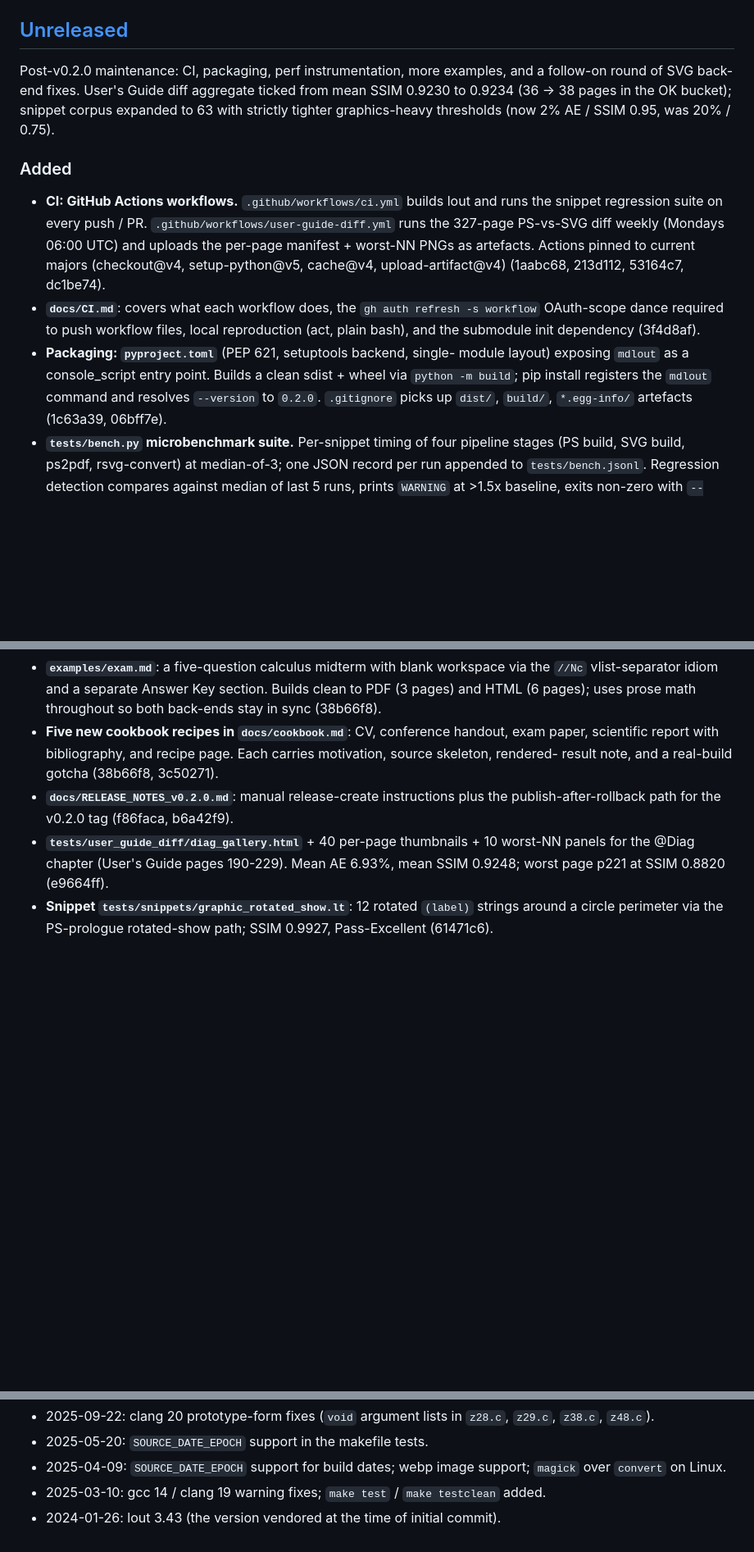
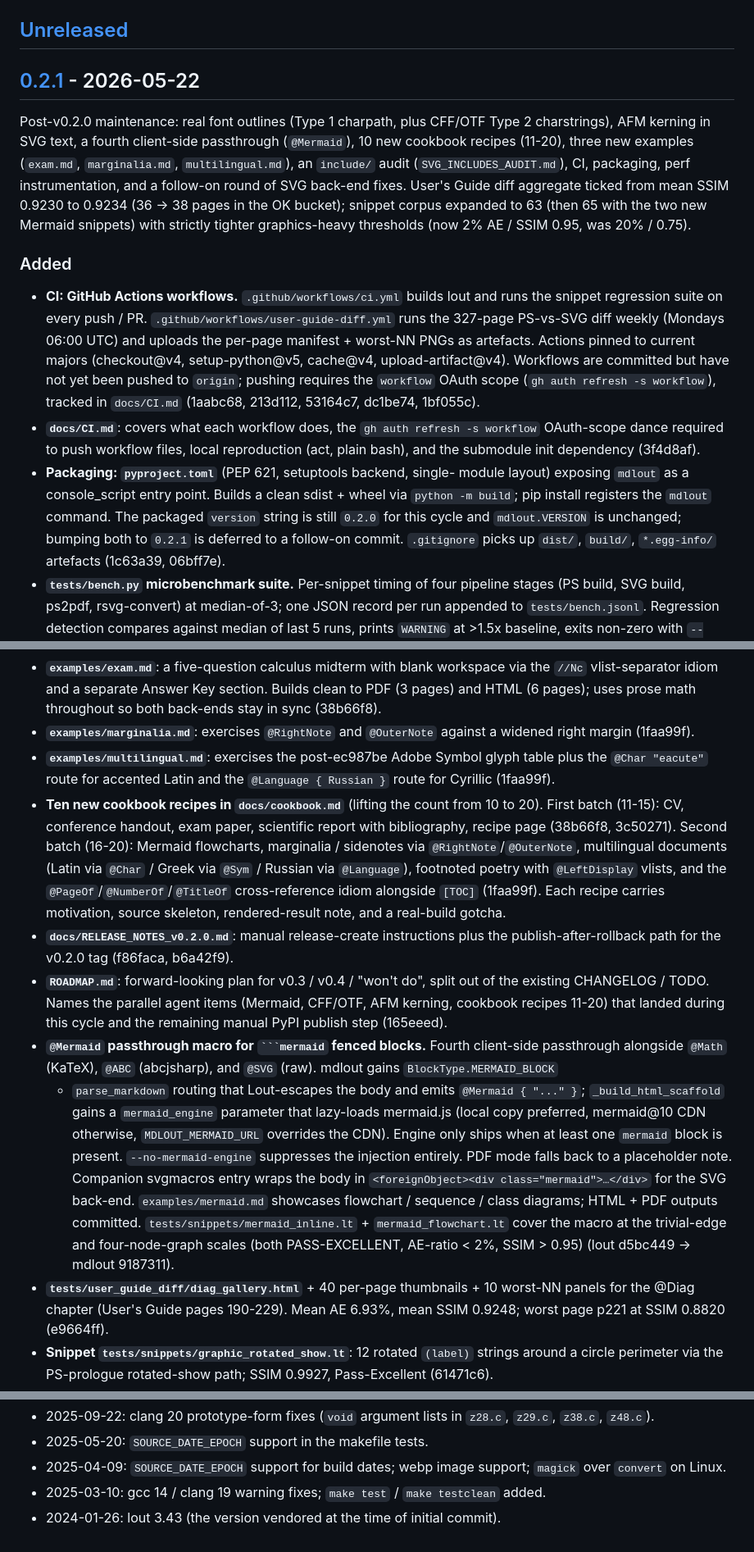
Before and after one commit to jclements3/mdlout, a Markdown page: CHANGELOG.md, 3 parts joined by grey strips. Shown at 82% size. Drawn GitHub-style; blank space fills up the shorter version.

````diff
--- a/CHANGELOG.md
+++ b/CHANGELOG.md
@@ -11,11 +11,19 @@ Submodule-only changes are tagged `[lout]`.
 
 ## [Unreleased]
 
-Post-v0.2.0 maintenance: CI, packaging, perf instrumentation, more
-examples, and a follow-on round of SVG back-end fixes. User's Guide
-diff aggregate ticked from mean SSIM 0.9230 to 0.9234 (36 -> 38 pages
-in the OK bucket); snippet corpus expanded to 63 with strictly tighter
-graphics-heavy thresholds (now 2% AE / SSIM 0.95, was 20% / 0.75).
+## [0.2.1] - 2026-05-22
+
+Post-v0.2.0 maintenance: real font outlines (Type 1 charpath, plus
+CFF/OTF Type 2 charstrings), AFM kerning in SVG text, a fourth
+client-side passthrough (`@Mermaid`), 10 new cookbook recipes
+(11-20), three new examples (`exam.md`, `marginalia.md`,
+`multilingual.md`), an `include/` audit (`SVG_INCLUDES_AUDIT.md`),
+CI, packaging, perf instrumentation, and a follow-on round of
+SVG back-end fixes. User's Guide diff aggregate ticked from mean
+SSIM 0.9230 to 0.9234 (36 -> 38 pages in the OK bucket); snippet
+corpus expanded to 63 (then 65 with the two new Mermaid snippets)
+with strictly tighter graphics-heavy thresholds (now 2% AE /
+SSIM 0.95, was 20% / 0.75).
 
 ### Added
 
@@ -24,8 +32,11 @@ graphics-heavy thresholds (now 2% AE / SSIM 0.95, was 20% / 0.75).
   `.github/workflows/user-guide-diff.yml` runs the 327-page PS-vs-SVG
   diff weekly (Mondays 06:00 UTC) and uploads the per-page manifest +
   worst-NN PNGs as artefacts. Actions pinned to current majors
-  (checkout@v4, setup-python@v5, cache@v4, upload-artifact@v4)
-  (1aabc68, 213d112, 53164c7, dc1be74).
+  (checkout@v4, setup-python@v5, cache@v4, upload-artifact@v4).
+  Workflows are committed but have not yet been pushed to `origin`;
+  pushing requires the `workflow` OAuth scope
+  (`gh auth refresh -s workflow`), tracked in `docs/CI.md`
+  (1aabc68, 213d112, 53164c7, dc1be74, 1bf055c).
 - **`docs/CI.md`**: covers what each workflow does, the
   `gh auth refresh -s workflow` OAuth-scope dance required to push
   workflow files, local reproduction (act, plain bash), and the
@@ -33,7 +44,9 @@ graphics-heavy thresholds (now 2% AE / SSIM 0.95, was 20% / 0.75).
 - **Packaging: `pyproject.toml`** (PEP 621, setuptools backend, single-
   module layout) exposing `mdlout` as a console_script entry point.
   Builds a clean sdist + wheel via `python -m build`; pip install
-  registers the `mdlout` command and resolves `--version` to `0.2.0`.
+  registers the `mdlout` command. The packaged `version` string is
+  still `0.2.0` for this cycle and `mdlout.VERSION` is unchanged;
+  bumping both to `0.2.1` is deferred to a follow-on commit.
   `.gitignore` picks up `dist/`, `build/`, `*.egg-info/` artefacts
   (1c63a39, 06bff7e).
 - **`tests/bench.py` microbenchmark suite.** Per-snippet timing of
@@ -61,13 +74,46 @@ graphics-heavy thresholds (now 2% AE / SSIM 0.95, was 20% / 0.75).
   Answer Key section. Builds clean to PDF (3 pages) and HTML
   (6 pages); uses prose math throughout so both back-ends stay in
   sync (38b66f8).
-- **Five new cookbook recipes in `docs/cookbook.md`**: CV, conference
-  handout, exam paper, scientific report with bibliography, and
-  recipe page. Each carries motivation, source skeleton, rendered-
-  result note, and a real-build gotcha (38b66f8, 3c50271).
+- **`examples/marginalia.md`**: exercises `@RightNote` and
+  `@OuterNote` against a widened right margin (1faa99f).
+- **`examples/multilingual.md`**: exercises the post-ec987be Adobe
+  Symbol glyph table plus the `@Char "eacute"` route for accented
+  Latin and the `@Language { Russian }` route for Cyrillic (1faa99f).
+- **Ten new cookbook recipes in `docs/cookbook.md`** (lifting the
+  count from 10 to 20). First batch (11-15): CV, conference handout,
+  exam paper, scientific report with bibliography, recipe page
+  (38b66f8, 3c50271). Second batch (16-20): Mermaid flowcharts,
+  marginalia / sidenotes via `@RightNote`/`@OuterNote`, multilingual
+  documents (Latin via `@Char` / Greek via `@Sym` / Russian via
+  `@Language`), footnoted poetry with `@LeftDisplay` vlists, and the
+  `@PageOf`/`@NumberOf`/`@TitleOf` cross-reference idiom alongside
+  `[TOC]` (1faa99f). Each recipe carries motivation, source
+  skeleton, rendered-result note, and a real-build gotcha.
 - **`docs/RELEASE_NOTES_v0.2.0.md`**: manual release-create
   instructions plus the publish-after-rollback path for the v0.2.0
   tag (f86faca, b6a42f9).
+- **`ROADMAP.md`**: forward-looking plan for v0.3 / v0.4 / "won't
+  do", split out of the existing CHANGELOG / TODO. Names the
+  parallel agent items (Mermaid, CFF/OTF, AFM kerning, cookbook
+  recipes 11-20) that landed during this cycle and the remaining
+  manual PyPI publish step (165eeed).
+- **`@Mermaid` passthrough macro for ` ```mermaid ` fenced blocks.**
+  Fourth client-side passthrough alongside `@Math` (KaTeX), `@ABC`
+  (abcjsharp), and `@SVG` (raw). mdlout gains `BlockType.MERMAID_BLOCK`
+  + `parse_markdown` routing that Lout-escapes the body and emits
+  `@Mermaid { "..." }`; `_build_html_scaffold` gains a
+  `mermaid_engine` parameter that lazy-loads mermaid.js (local copy
+  preferred, mermaid@10 CDN otherwise, `MDLOUT_MERMAID_URL` overrides
+  the CDN). Engine only ships when at least one `mermaid` block is
+  present. `--no-mermaid-engine` suppresses the injection entirely.
+  PDF mode falls back to a placeholder note. Companion svgmacros
+  entry wraps the body in `<foreignObject><div class="mermaid">…</div>`
+  for the SVG back-end. `examples/mermaid.md` showcases flowchart /
+  sequence / class diagrams; HTML + PDF outputs committed.
+  `tests/snippets/mermaid_inline.lt` + `mermaid_flowchart.lt` cover
+  the macro at the trivial-edge and four-node-graph scales (both
+  PASS-EXCELLENT, AE-ratio < 2%, SSIM > 0.95)
+  (lout d5bc449 -> mdlout 9187311).
 - **`tests/user_guide_diff/diag_gallery.html`** + 40 per-page
   thumbnails + 10 worst-NN panels for the @Diag chapter
   (User's Guide pages 190-229). Mean AE 6.93%, mean SSIM 0.9248;
@@ -463,6 +547,7 @@ submodule:
 - 2024-01-26: lout 3.43 (the version vendored at the time of initial
   commit).
 
-[Unreleased]: https://github.com/jclements3/mdlout/compare/v0.2.0...HEAD
+[Unreleased]: https://github.com/jclements3/mdlout/compare/v0.2.1...HEAD
+[0.2.1]: https://github.com/jclements3/mdlout/compare/v0.2.0...v0.2.1
 [0.2.0]: https://github.com/jclements3/mdlout/compare/v0.1.0...v0.2.0
 [0.1.0]: https://github.com/jclements3/mdlout/releases/tag/v0.1.0
````
Also changed, not shown: other parts of CHANGELOG.md (+44 -6 lines), docs/RELEASE_NOTES_v0.2.1.md (added, +194 -0 lines).
